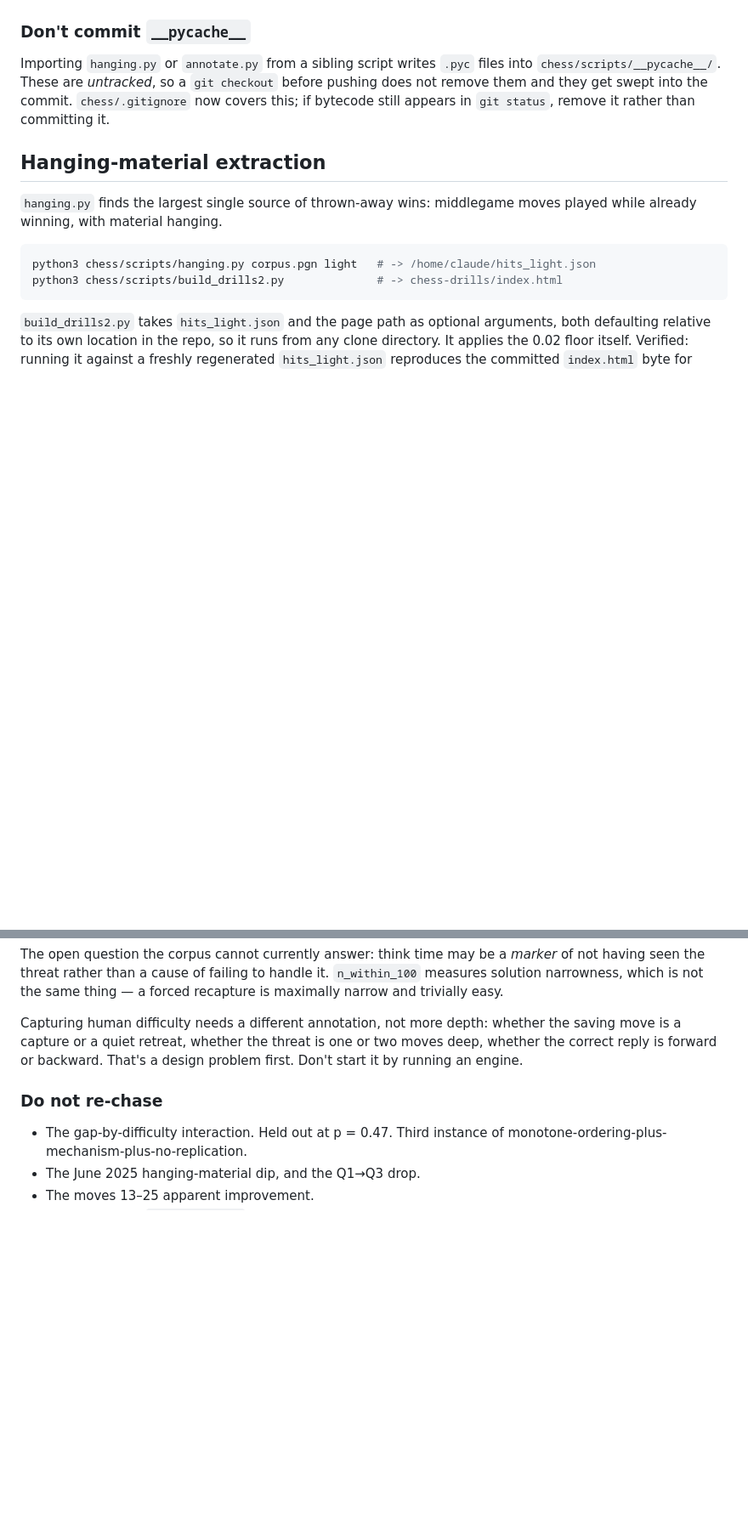
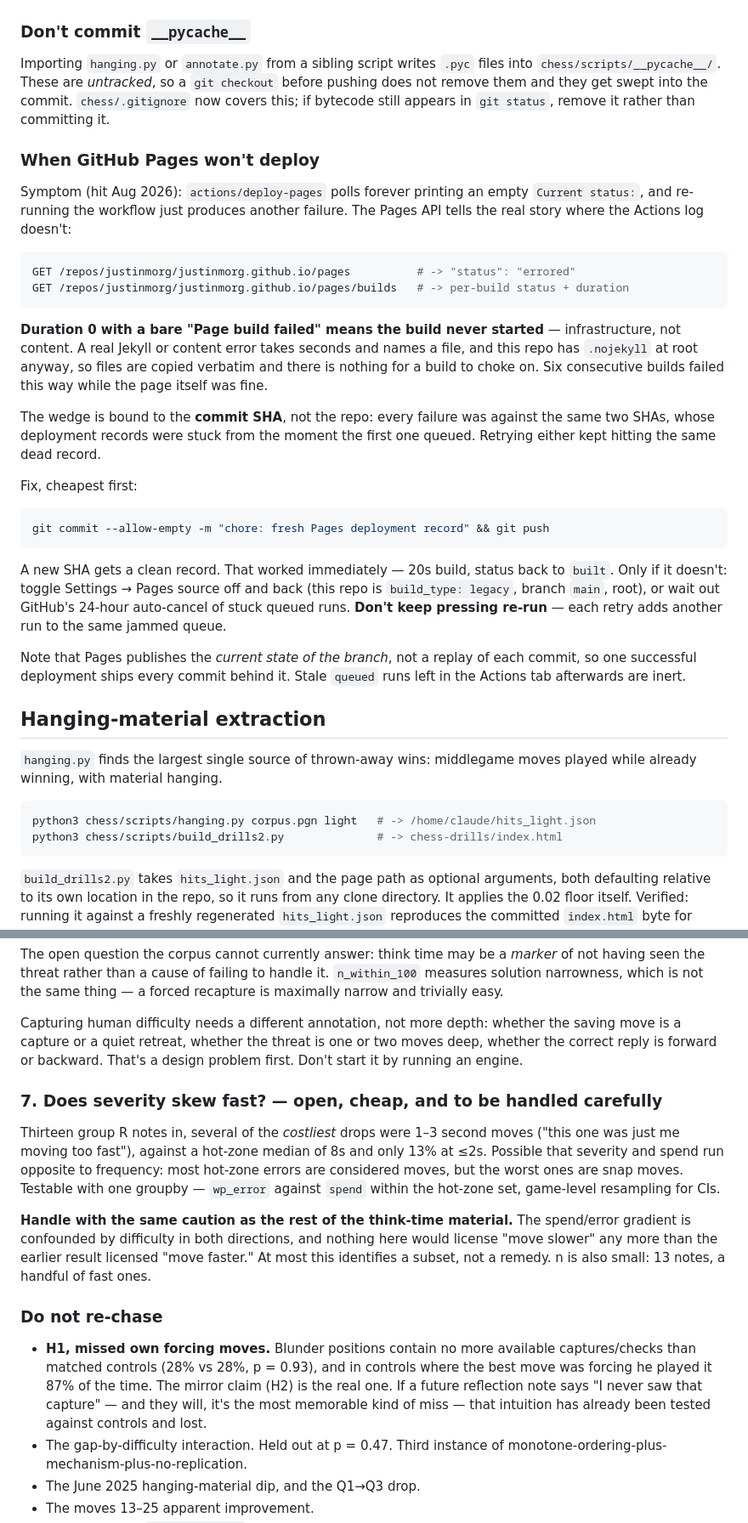
Before and after one commit to justinmorg/justinmorg.github.io, a Markdown page: chess/README.md, 2 parts joined by grey strips. Shown at 85% size. GitHub-like rendering; blank space fills up the shorter version.

Commit message:
chess: capture session leftovers — Pages wedge, H1 retraction, R quote, pandas gotcha
Documentation only, no numbers change.

- 'When GitHub Pages won't deploy': duration-0 builds with a bare 'Page build
  failed' are infrastructure, not content (.nojekyll means nothing builds); the
  wedge binds to the commit SHA, so an empty commit fixes it and re-running the
  same SHA never will. Includes the two API calls that show the real state.
- Do-not-re-chase: H1 (missed own forcing moves) added, with the reason it will
  keep coming back — it is the most memorable kind of miss and it has already
  lost to matched controls.
- Forcing-layer section: preserves the player's own unprompted statement of the
  mechanism (vQvOtLkI 15...Qg6 note) verbatim, plus two documented members of
  the quiet-punishment 43% (7k30XvzG Qb8, vQvOtLkI Qg6/Bc2).
- New open thread 7: do the costliest hot-zone drops skew fast? Flagged small-n
  and fenced with the same think-time cautions as the rest.
- Guardrails: groupby().apply(sample) raises KeyError on the group key in this
  pandas version; use sample(frac=1).drop_duplicates('gid').

````diff
--- a/chess/README.md
+++ b/chess/README.md
@@ -1316,6 +1316,43 @@ files into `chess/scripts/__pycache__/`. These are *untracked*, so a
 commit. `chess/.gitignore` now covers this; if bytecode still appears in
 `git status`, remove it rather than committing it.
 
+### When GitHub Pages won't deploy
+
+Symptom (hit Aug 2026): `actions/deploy-pages` polls forever printing an empty
+`Current status:`, and re-running the workflow just produces another failure.
+The Pages API tells the real story where the Actions log doesn't:
+
+```python
+GET /repos/justinmorg/justinmorg.github.io/pages          # -> "status": "errored"
+GET /repos/justinmorg/justinmorg.github.io/pages/builds   # -> per-build status + duration
+```
+
+**Duration 0 with a bare "Page build failed" means the build never started** —
+infrastructure, not content. A real Jekyll or content error takes seconds and
+names a file, and this repo has `.nojekyll` at root anyway, so files are copied
+verbatim and there is nothing for a build to choke on. Six consecutive builds
+failed this way while the page itself was fine.
+
+The wedge is bound to the **commit SHA**, not the repo: every failure was
+against the same two SHAs, whose deployment records were stuck from the moment
+the first one queued. Retrying either kept hitting the same dead record.
+
+Fix, cheapest first:
+
+```bash
+git commit --allow-empty -m "chore: fresh Pages deployment record" && git push
+```
+
+A new SHA gets a clean record. That worked immediately — 20s build, status back
+to `built`. Only if it doesn't: toggle Settings → Pages source off and back
+(this repo is `build_type: legacy`, branch `main`, root), or wait out GitHub's
+24-hour auto-cancel of stuck queued runs. **Don't keep pressing re-run** — each
+retry adds another run to the same jammed queue.
+
+Note that Pages publishes the *current state of the branch*, not a replay of
+each commit, so one successful deployment ships every commit behind it. Stale
+`queued` runs left in the Actions tab afterwards are inert.
+
 ## Hanging-material extraction
 
 `hanging.py` finds the largest single source of thrown-away wins: middlegame
@@ -2139,8 +2209,29 @@ whether the saving move is a capture or a quiet retreat, whether the threat is
 one or two moves deep, whether the correct reply is forward or backward. That's
 a design problem first. Don't start it by running an engine.
 
+### 7. Does severity skew fast? — open, cheap, and to be handled carefully
+
+Thirteen group R notes in, several of the *costliest* drops were 1–3 second
+moves ("this one was just me moving too fast"), against a hot-zone median of 8s
+and only 13% at ≤2s. Possible that severity and spend run opposite to
+frequency: most hot-zone errors are considered moves, but the worst ones are
+snap moves. Testable with one groupby — `wp_error` against `spend` within the
+hot-zone set, game-level resampling for CIs.
+
+**Handle with the same caution as the rest of the think-time material.** The
+spend/error gradient is confounded by difficulty in both directions, and
+nothing here would license "move slower" any more than the earlier result
+licensed "move faster." At most this identifies a subset, not a remedy. n is
+also small: 13 notes, a handful of fast ones.
+
 ### Do not re-chase
 
+- **H1, missed own forcing moves.** Blunder positions contain no more available
+  captures/checks than matched controls (28% vs 28%, p = 0.93), and in controls
+  where the best move was forcing he played it 87% of the time. The mirror
+  claim (H2) is the real one. If a future reflection note says "I never saw
+  that capture" — and they will, it's the most memorable kind of miss — that
+  intuition has already been tested against controls and lost.
 - The gap-by-difficulty interaction. Held out at p = 0.47. Third instance of
   monotone-ordering-plus-mechanism-plus-no-replication.
 - The June 2025 hanging-material dip, and the Q1→Q3 drop.
````
Also changed, not shown: other parts of chess/README.md (+34 -1 lines).
